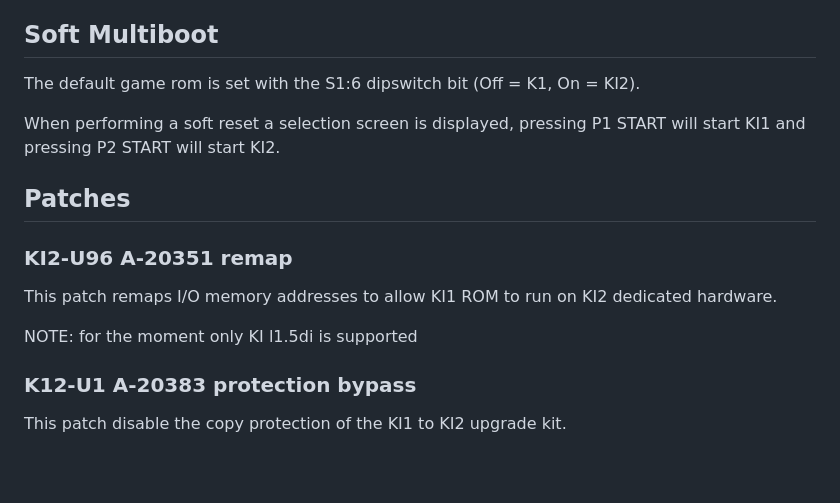
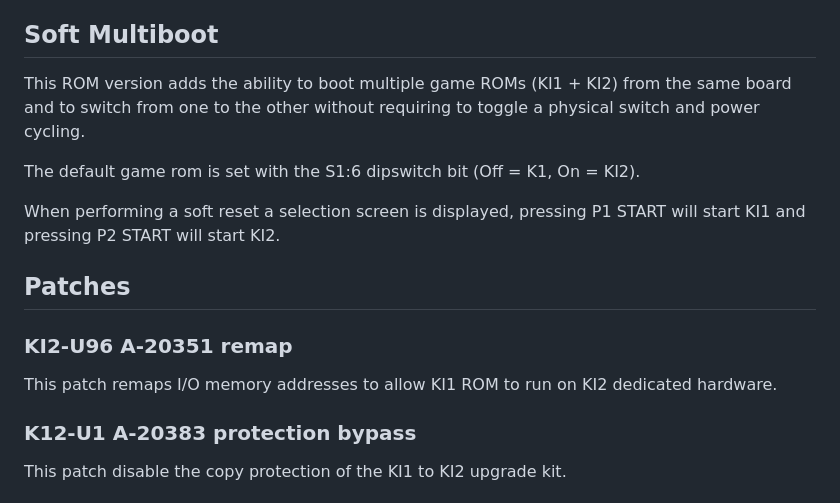
Before and after one commit to nekuz0r/ki-rom, a Markdown page: README.md, the part around one of its changes. GitHub-like rendering; blank space fills up the shorter version.

```diff
--- a/README.md
+++ b/README.md
@@ -38,6 +38,8 @@ This boot rom introduces new features compared to the stock boot rom.
 
 ## Soft Multiboot
 
+This ROM version adds the ability to boot multiple game ROMs (KI1 + KI2) from the same board and to switch from one to the other without requiring to toggle a physical switch and power cycling.
+
 The default game rom is set with the S1:6 dipswitch bit (Off = K1, On = KI2).
 
 When performing a soft reset a selection screen is displayed, pressing P1 START will start KI1
@@ -48,8 +50,6 @@ and pressing P2 START will start KI2.
 ### KI2-U96 A-20351 remap
 
 This patch remaps I/O memory addresses to allow KI1 ROM to run on KI2 dedicated hardware.
-
-NOTE: for the moment only KI l1.5di is supported
 
 ### K12-U1 A-20383 protection bypass
 
```
Also changed, not shown: other parts of README.md (+3 -3 lines).
